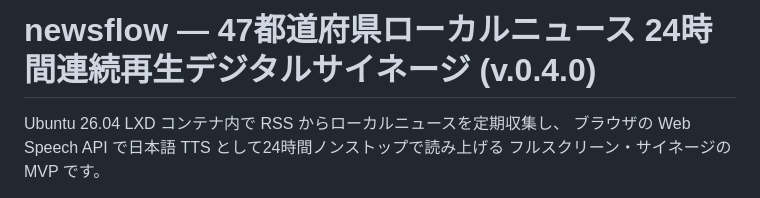
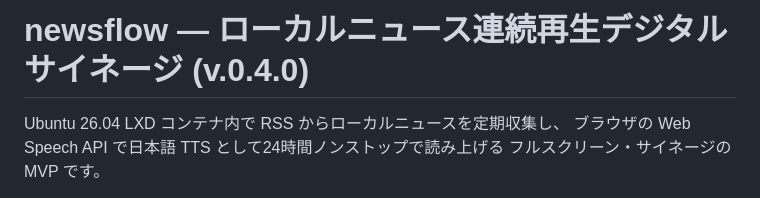
Before and after one commit to hirogura/newsflow, a Markdown page: README.md, the part around the change. Drawn GitHub-style.

```diff
--- a/README.md
+++ b/README.md
@@ -1,4 +1,4 @@
-# newsflow — 47都道府県ローカルニュース 24時間連続再生デジタルサイネージ (v.0.4.0)
+# newsflow — ローカルニュース連続再生デジタルサイネージ (v.0.4.0)
 
 Ubuntu 26.04 LXD コンテナ内で RSS からローカルニュースを定期収集し、
 ブラウザの Web Speech API で日本語 TTS として24時間ノンストップで読み上げる
```
